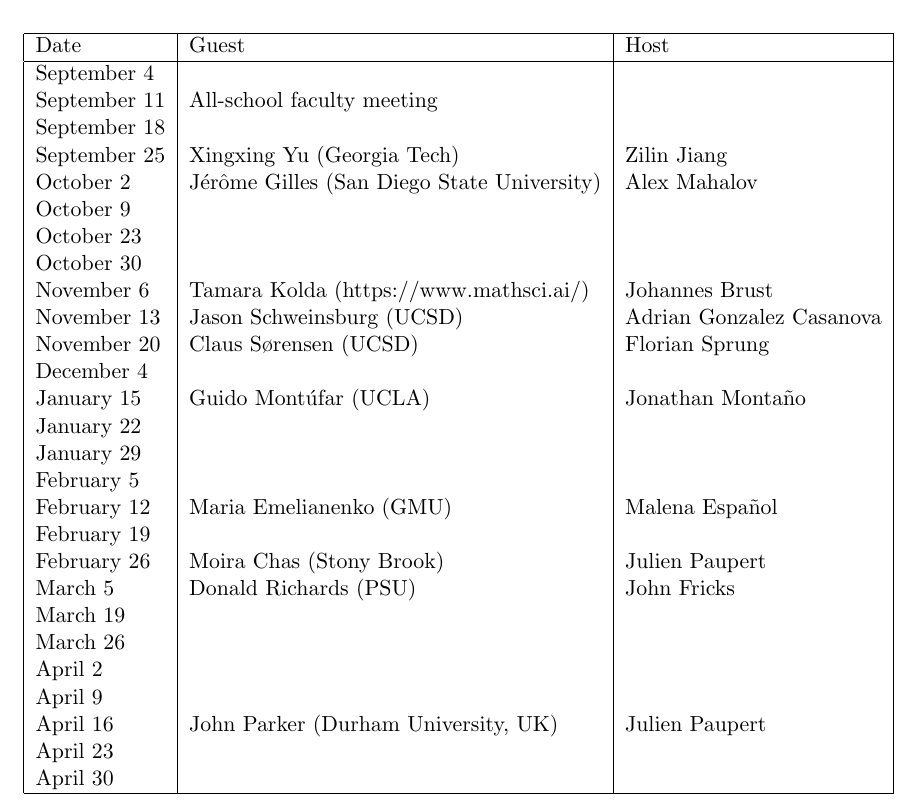
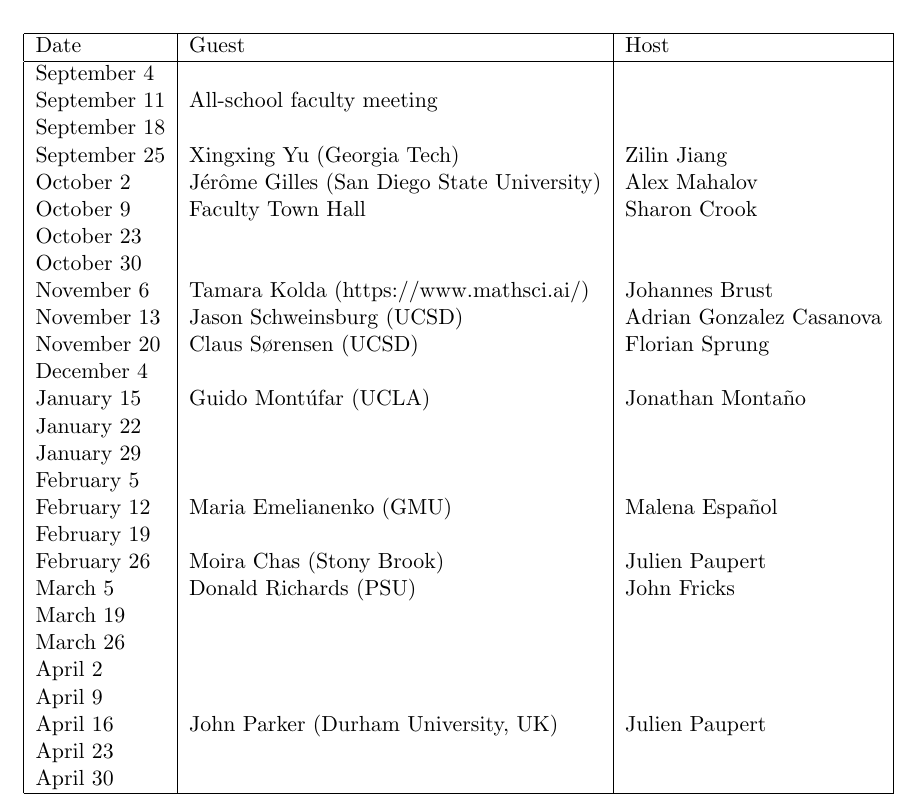
Before and after one commit to johnfricks/johnfricks.github.io, a LaTeX document (docs/coll/schedule.tex): part of the page, cut so that both start at the same text. Compiled offline with pdfLaTeX.

Commit message:
town hall

```diff
--- a/docs/coll/schedule.tex
+++ b/docs/coll/schedule.tex
@@ -20,7 +20,7 @@ September 11 & All-school faculty meeting & \\
 September 18 & & \\
 September 25 & Xingxing Yu (Georgia Tech) & Zilin Jiang\\
 October 2 &J\'er\^ome Gilles (San Diego State University)& Alex Mahalov \\
-October 9 & & \\
+October 9 & Faculty Town Hall & Sharon Crook\\
 October 23 & & \\
 October 30 & & \\
 November 6 & Tamara Kolda (https://www.mathsci.ai/) & Johannes Brust\\
```
Also changed, not shown: docs/coll/schedule.pdf, 2 other files.
